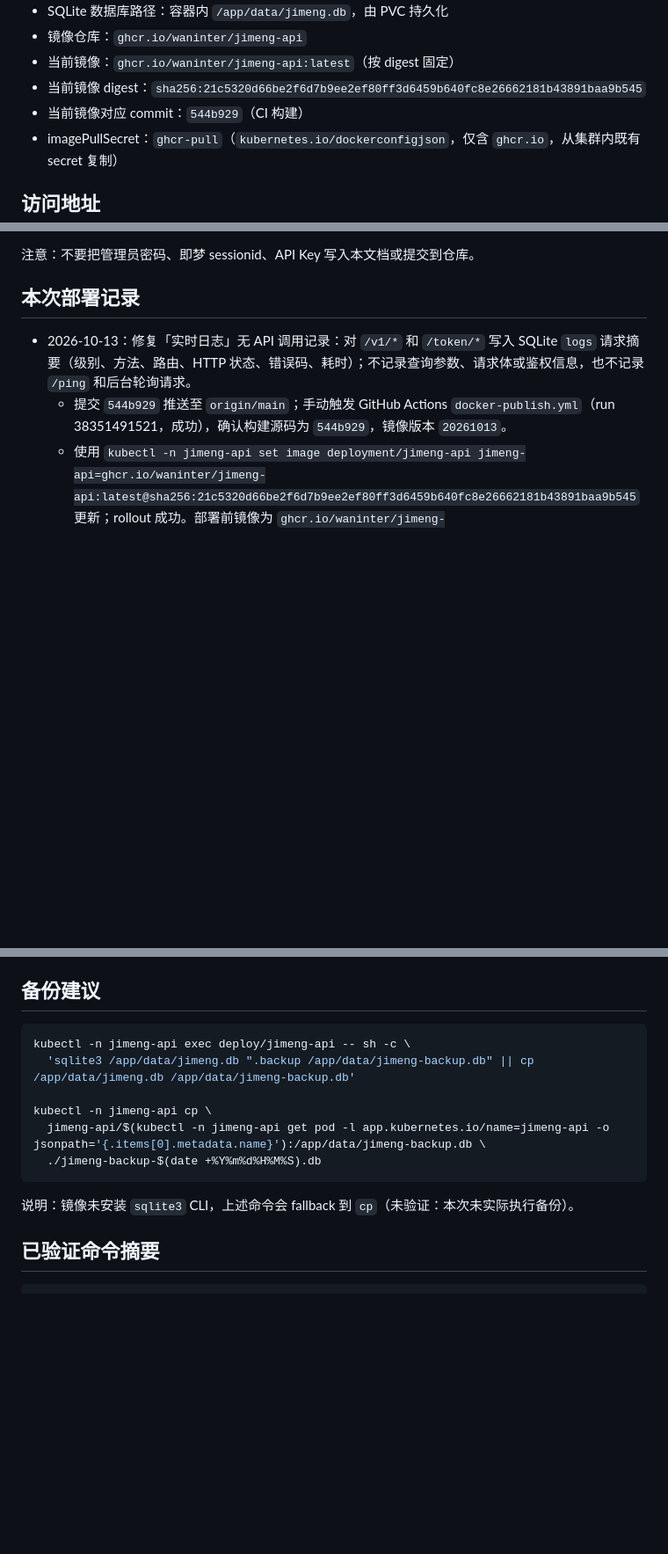
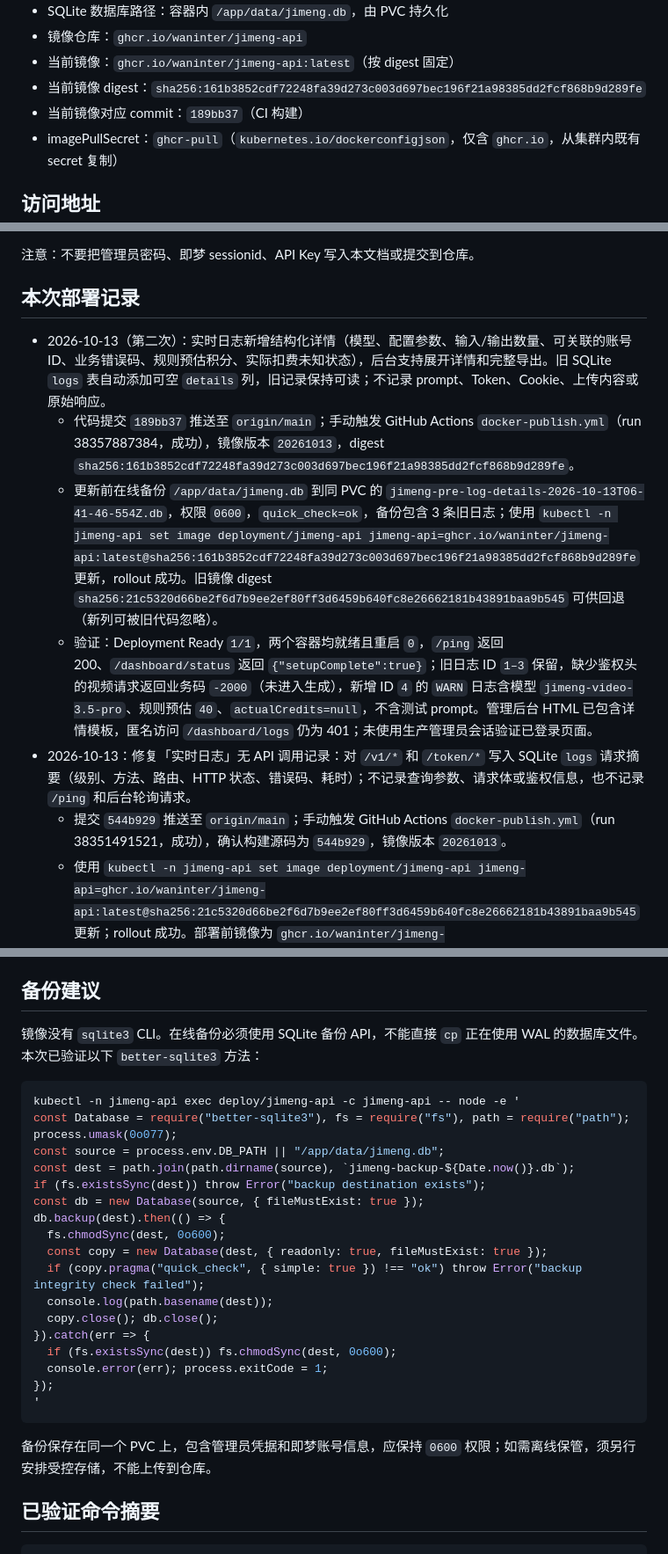
Before and after one commit to WanInter/jimeng-api, a Markdown page: SERVER_INFO.md, 3 parts joined by grey strips. Shown at 88% size. Rendered like a GitHub page; blank space fills up the shorter version.

Commit message:
docs: record detailed request log rollout

````diff
--- a/SERVER_INFO.md
+++ b/SERVER_INFO.md
@@ -18,8 +18,8 @@
 - SQLite 数据库路径：容器内 `/app/data/jimeng.db`，由 PVC 持久化
 - 镜像仓库：`ghcr.io/waninter/jimeng-api`
 - 当前镜像：`ghcr.io/waninter/jimeng-api:latest`（按 digest 固定）
-- 当前镜像 digest：`sha256:21c5320d66be2f6d7b9ee2ef80ff3d6459b640fc8e26662181b43891baa9b545`
-- 当前镜像对应 commit：`544b929`（CI 构建）
+- 当前镜像 digest：`sha256:161b3852cdf72248fa39d273c003d697bec196f21a98385dd2fcf868b9d289fe`
+- 当前镜像对应 commit：`189bb37`（CI 构建）
 - imagePullSecret：`ghcr-pull`（`kubernetes.io/dockerconfigjson`，仅含 `ghcr.io`，从集群内既有 secret 复制）
 
 ## 访问地址
@@ -43,6 +43,10 @@ TLS 证书由 Let's Encrypt 正式签发，`curl` 默认校验即可通过，无
 
 ## 本次部署记录
 
+- 2026-10-13（第二次）：实时日志新增结构化详情（模型、配置参数、输入/输出数量、可关联的账号 ID、业务错误码、规则预估积分、实际扣费未知状态），后台支持展开详情和完整导出。旧 SQLite `logs` 表自动添加可空 `details` 列，旧记录保持可读；不记录 prompt、Token、Cookie、上传内容或原始响应。
+  - 代码提交 `189bb37` 推送至 `origin/main`；手动触发 GitHub Actions `docker-publish.yml`（run 38357887384，成功），镜像版本 `20261013`，digest `sha256:161b3852cdf72248fa39d273c003d697bec196f21a98385dd2fcf868b9d289fe`。
+  - 更新前在线备份 `/app/data/jimeng.db` 到同 PVC 的 `jimeng-pre-log-details-2026-10-13T06-41-46-554Z.db`，权限 `0600`，`quick_check=ok`，备份包含 3 条旧日志；使用 `kubectl -n jimeng-api set image deployment/jimeng-api jimeng-api=ghcr.io/waninter/jimeng-api:latest@sha256:161b3852cdf72248fa39d273c003d697bec196f21a98385dd2fcf868b9d289fe` 更新，rollout 成功。旧镜像 digest `sha256:21c5320d66be2f6d7b9ee2ef80ff3d6459b640fc8e26662181b43891baa9b545` 可供回退（新列可被旧代码忽略）。
+  - 验证：Deployment Ready `1/1`，两个容器均就绪且重启 `0`，`/ping` 返回 200、`/dashboard/status` 返回 `{"setupComplete":true}`；旧日志 ID `1–3` 保留，缺少鉴权头的视频请求返回业务码 `-2000`（未进入生成），新增 ID `4` 的 `WARN` 日志含模型 `jimeng-video-3.5-pro`、规则预估 `40`、`actualCredits=null`，不含测试 prompt。管理后台 HTML 已包含详情模板，匿名访问 `/dashboard/logs` 仍为 401；未使用生产管理员会话验证已登录页面。
 - 2026-10-13：修复「实时日志」无 API 调用记录：对 `/v1/*` 和 `/token/*` 写入 SQLite `logs` 请求摘要（级别、方法、路由、HTTP 状态、错误码、耗时）；不记录查询参数、请求体或鉴权信息，也不记录 `/ping` 和后台轮询请求。
   - 提交 `544b929` 推送至 `origin/main`；手动触发 GitHub Actions `docker-publish.yml`（run 38351491521，成功），确认构建源码为 `544b929`，镜像版本 `20261013`。
   - 使用 `kubectl -n jimeng-api set image deployment/jimeng-api jimeng-api=ghcr.io/waninter/jimeng-api:latest@sha256:21c5320d66be2f6d7b9ee2ef80ff3d6459b640fc8e26662181b43891baa9b545` 更新；rollout 成功。部署前镜像为 `ghcr.io/waninter/jimeng-api:20261011@sha256:cfabb3610a5faf0d2b5a0c860194a6e71df4f7b5237f8506de30e38c7faa0e15`，可作为回退镜像。
@@ -210,16 +214,30 @@ kubectl -n jimeng-api rollout status deployment/jimeng-api --timeout=300s
 
 ## 备份建议
 
+镜像没有 `sqlite3` CLI。在线备份必须使用 SQLite 备份 API，不能直接 `cp` 正在使用 WAL 的数据库文件。本次已验证以下 `better-sqlite3` 方法：
+
 ```bash
-kubectl -n jimeng-api exec deploy/jimeng-api -- sh -c \
-  'sqlite3 /app/data/jimeng.db ".backup /app/data/jimeng-backup.db" || cp /app/data/jimeng.db /app/data/jimeng-backup.db'
-
-kubectl -n jimeng-api cp \
-  jimeng-api/$(kubectl -n jimeng-api get pod -l app.kubernetes.io/name=jimeng-api -o jsonpath='{.items[0].metadata.name}'):/app/data/jimeng-backup.db \
-  ./jimeng-backup-$(date +%Y%m%d%H%M%S).db
+kubectl -n jimeng-api exec deploy/jimeng-api -c jimeng-api -- node -e '
+const Database = require("better-sqlite3"), fs = require("fs"), path = require("path");
+process.umask(0o077);
+const source = process.env.DB_PATH || "/app/data/jimeng.db";
+const dest = path.join(path.dirname(source), `jimeng-backup-${Date.now()}.db`);
+if (fs.existsSync(dest)) throw Error("backup destination exists");
+const db = new Database(source, { fileMustExist: true });
+db.backup(dest).then(() => {
+  fs.chmodSync(dest, 0o600);
+  const copy = new Database(dest, { readonly: true, fileMustExist: true });
+  if (copy.pragma("quick_check", { simple: true }) !== "ok") throw Error("backup integrity check failed");
+  console.log(path.basename(dest));
+  copy.close(); db.close();
+}).catch(err => {
+  if (fs.existsSync(dest)) fs.chmodSync(dest, 0o600);
+  console.error(err); process.exitCode = 1;
+});
+'
 ```
 
-说明：镜像未安装 `sqlite3` CLI，上述命令会 fallback 到 `cp`（未验证：本次未实际执行备份）。
+备份保存在同一个 PVC 上，包含管理员凭据和即梦账号信息，应保持 `0600` 权限；如需离线保管，须另行安排受控存储，不能上传到仓库。
 
 ## 已验证命令摘要
 
````
